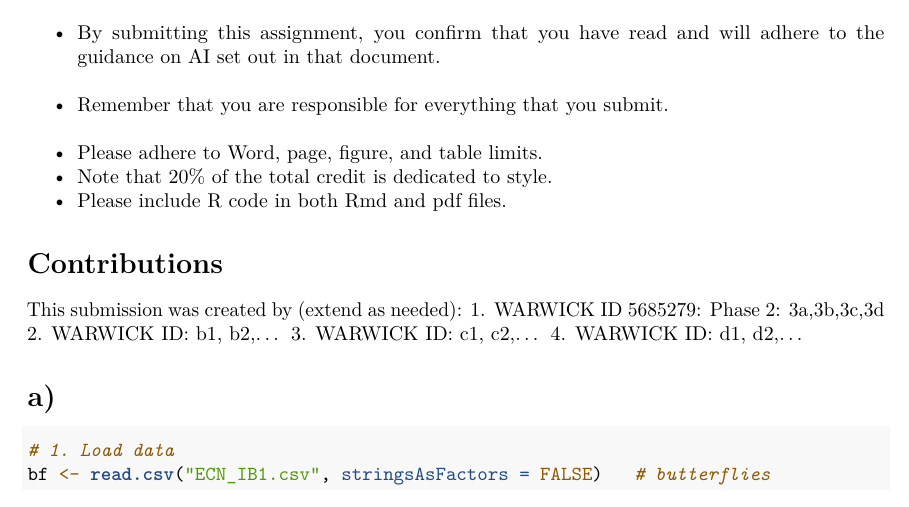
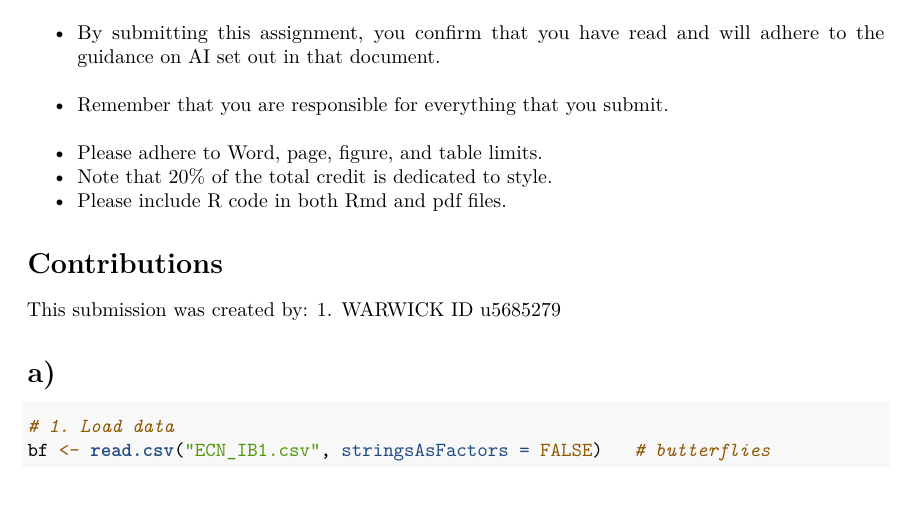
Before and after one commit to Marcuscheng19/ST117final-report, an R Markdown document (FINAL_3_MS-05.Rmd): part of page 1 of 8, cut so that both start at the same text. Rendered offline with R 4.5, knitr and Pandoc, then LaTeX, with nearby package versions; some code elsewhere in the file could not run offline.

Commit message:
Update FINAL_3_MS-05.Rmd

````diff
--- a/FINAL_3_MS-05.Rmd
+++ b/FINAL_3_MS-05.Rmd
@@ -17,11 +17,8 @@ geometry: top=1cm, bottom=1cm
 
 # Contributions
 
-This submission was created by (extend as needed):
-1. WARWICK ID 5685279: Phase 2: 3a,3b,3c,3d
-2. WARWICK ID: b1, b2,...
-3. WARWICK ID: c1, c2,...
-4. WARWICK ID: d1, d2,...
+This submission was created by:
+1. WARWICK ID u5685279
 
 
 ```{r setup, include=FALSE}
````
